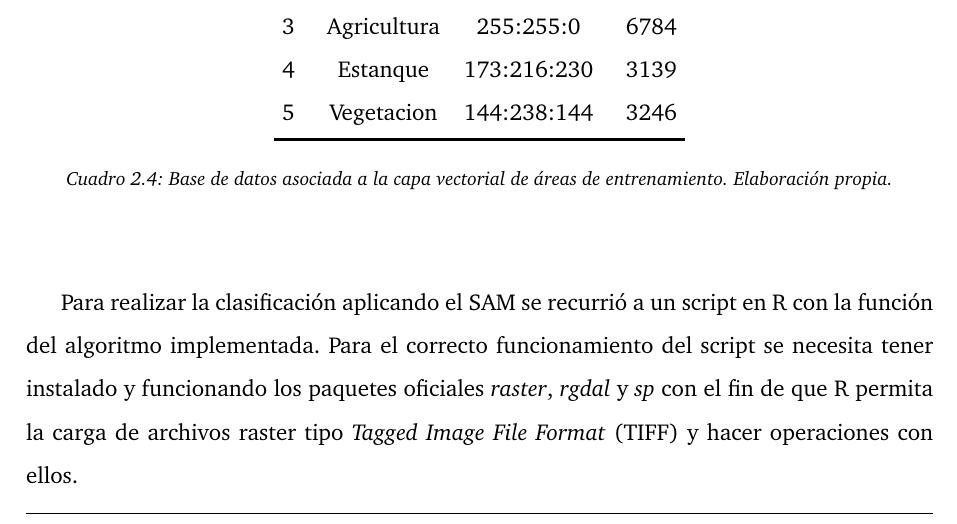
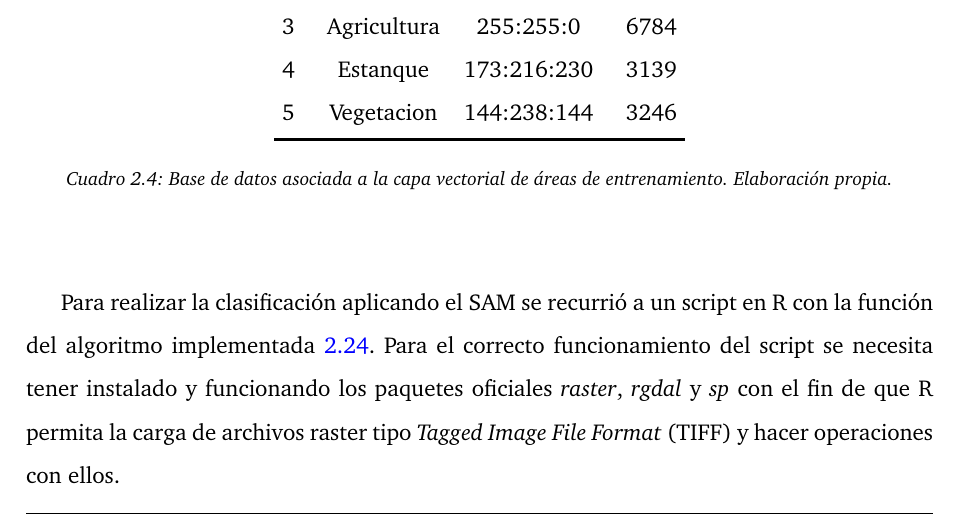
Before and after one commit to MarcosRial/TFG, a LaTeX book (Memoria/TFG.tex, which reads Memoria/materialymetodos.tex): part of page 77 of 115, cut so that both start at the same text. Compiled offline with pdfLaTeX.

Commit message:
Corregida referencia cruzada

```diff
--- a/Memoria/materialymetodos.tex
+++ b/Memoria/materialymetodos.tex
@@ -605,7 +605,7 @@ Para la clasificación supervisada se necesita crear una serie de áreas de entr
 	\label{tab:tabla_training}
 \end{table}
 
-Para realizar la clasificación aplicando el \ac{SAM} se recurrió a un script en R con la función del algoritmo implementada. Para el correcto funcionamiento del script se necesita tener instalado y funcionando los paquetes oficiales \textit{raster}, \textit{rgdal} y \textit{sp} con el fin de que R permita la carga de archivos raster tipo \ac{TIFF} y hacer operaciones con ellos.
+Para realizar la clasificación aplicando el \ac{SAM} se recurrió a un script en R con la función del algoritmo implementada \ref{fig:R_SAM}. Para el correcto funcionamiento del script se necesita tener instalado y funcionando los paquetes oficiales \textit{raster}, \textit{rgdal} y \textit{sp} con el fin de que R permita la carga de archivos raster tipo \ac{TIFF} y hacer operaciones con ellos.
 
 \begin{figure}
 \begin{lstlisting}[language = R]
```
